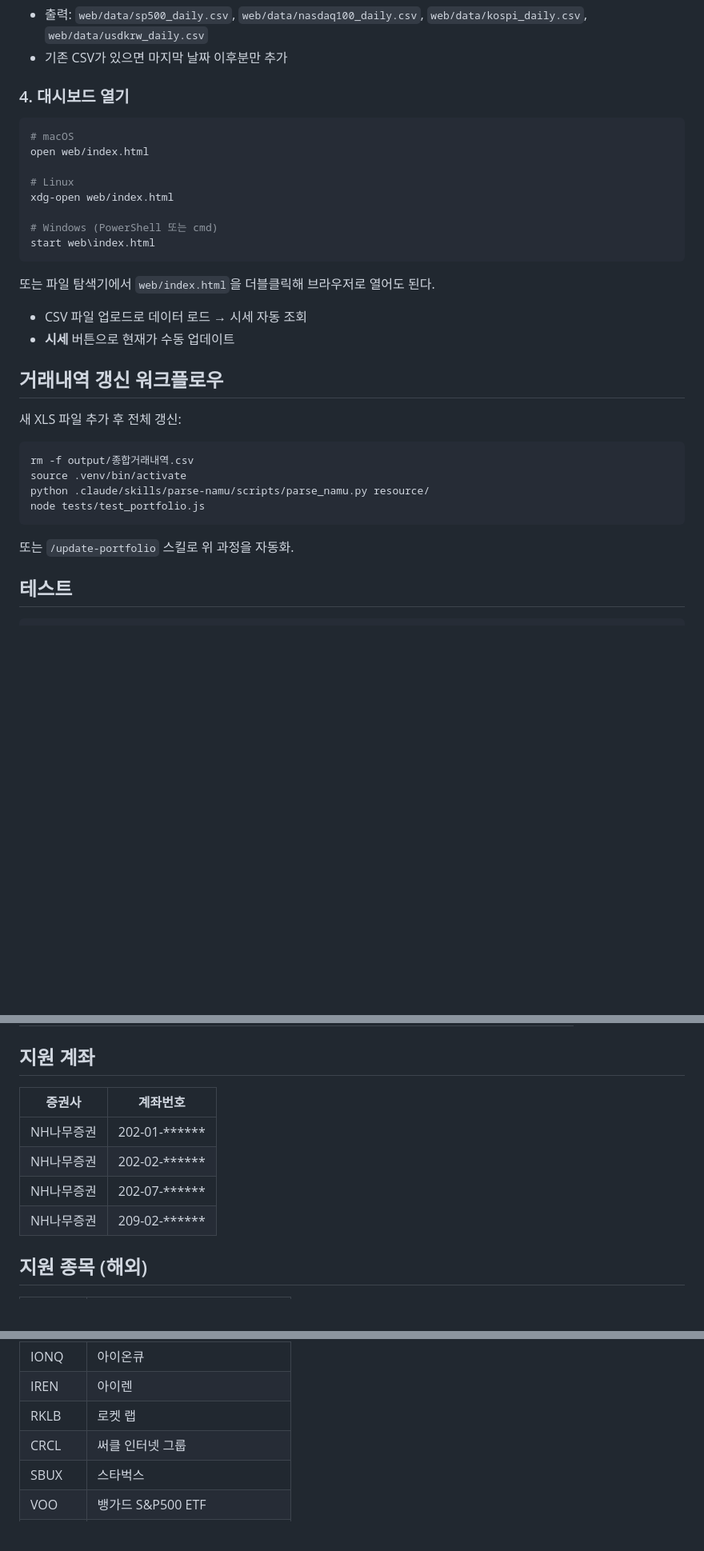
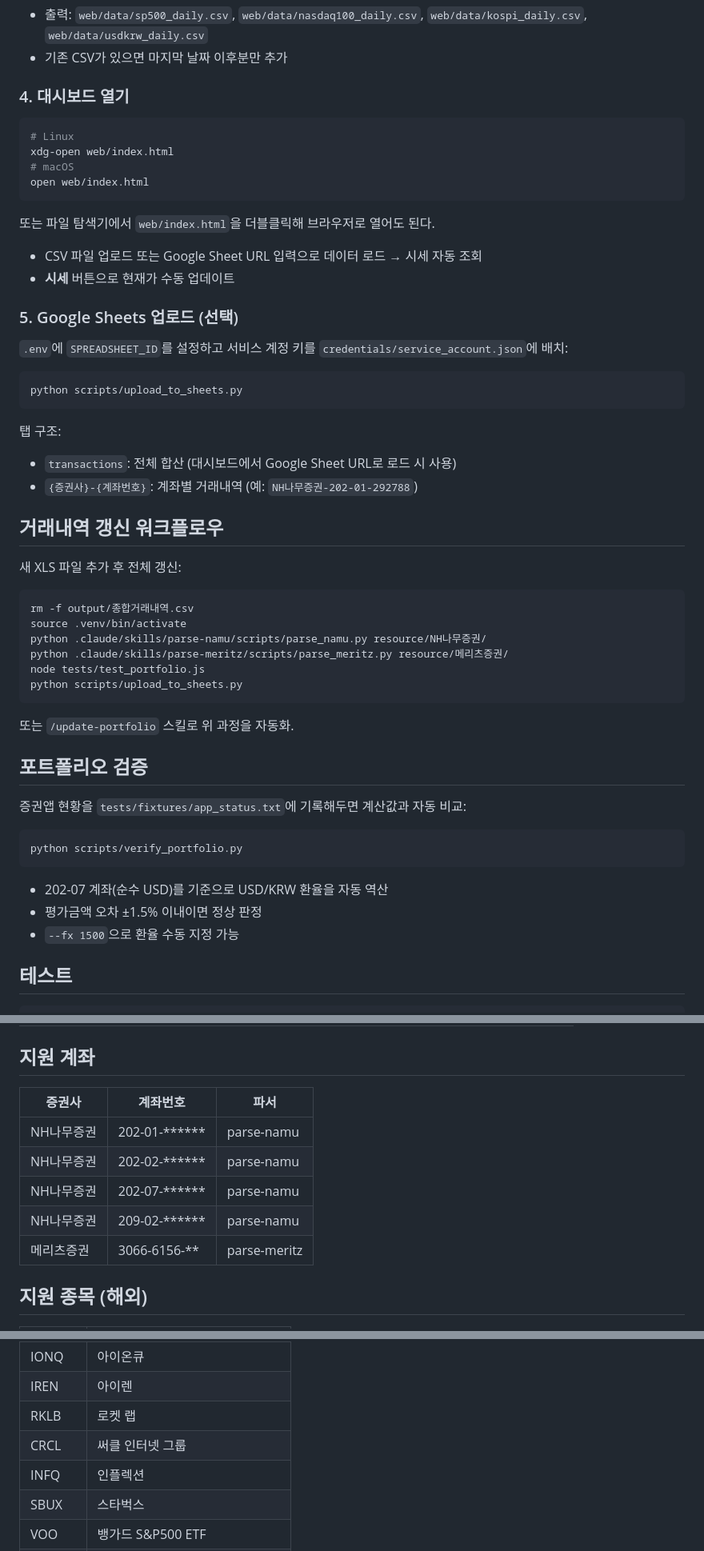
Before and after one commit to jsleeg98/financial-portfolio, a Markdown page: README.md, 3 parts joined by grey strips. Shown at 80% size. Drawn GitHub-style; blank space fills up the shorter version.

````diff
--- a/README.md
+++ b/README.md
@@ -80,20 +92,28 @@ python scripts/fetch_benchmark.py
 ### 4. 대시보드 열기
 
 ```bash
+# Linux
+xdg-open web/index.html
 # macOS
 open web/index.html
-
-# Linux
-xdg-open web/index.html
-
-# Windows (PowerShell 또는 cmd)
-start web\index.html
 ```
 
 또는 파일 탐색기에서 `web/index.html`을 더블클릭해 브라우저로 열어도 된다.
 
-- CSV 파일 업로드로 데이터 로드 → 시세 자동 조회
+- CSV 파일 업로드 또는 Google Sheet URL 입력으로 데이터 로드 → 시세 자동 조회
 - **시세** 버튼으로 현재가 수동 업데이트
+
+### 5. Google Sheets 업로드 (선택)
+
+`.env`에 `SPREADSHEET_ID`를 설정하고 서비스 계정 키를 `credentials/service_account.json`에 배치:
+
+```bash
+python scripts/upload_to_sheets.py
+```
+
+탭 구조:
+- `transactions`: 전체 합산 (대시보드에서 Google Sheet URL로 로드 시 사용)
+- `{증권사}-{계좌번호}`: 계좌별 거래내역 (예: `NH나무증권-202-01-292788`)
 
 ## 거래내역 갱신 워크플로우
 
@@ -102,11 +122,25 @@ start web\index.html
 ```bash
 rm -f output/종합거래내역.csv
 source .venv/bin/activate
-python .claude/skills/parse-namu/scripts/parse_namu.py resource/
+python .claude/skills/parse-namu/scripts/parse_namu.py resource/NH나무증권/
+python .claude/skills/parse-meritz/scripts/parse_meritz.py resource/메리츠증권/
 node tests/test_portfolio.js
+python scripts/upload_to_sheets.py
 ```
 
 또는 `/update-portfolio` 스킬로 위 과정을 자동화.
+
+## 포트폴리오 검증
+
+증권앱 현황을 `tests/fixtures/app_status.txt`에 기록해두면 계산값과 자동 비교:
+
+```bash
+python scripts/verify_portfolio.py
+```
+
+- 202-07 계좌(순수 USD)를 기준으로 USD/KRW 환율을 자동 역산
+- 평가금액 오차 ±1.5% 이내이면 정상 판정
+- `--fx 1500`으로 환율 수동 지정 가능
 
 ## 테스트
 
@@ -122,12 +156,13 @@ node tests/test_portfolio.js
 
 ## 지원 계좌
 
-| 증권사 | 계좌번호 |
-|--------|---------|
-| NH나무증권 | 202-01-****** |
-| NH나무증권 | 202-02-****** |
-| NH나무증권 | 202-07-****** |
-| NH나무증권 | 209-02-****** |
+| 증권사 | 계좌번호 | 파서 |
+|--------|---------|------|
+| NH나무증권 | 202-01-****** | parse-namu |
+| NH나무증권 | 202-02-****** | parse-namu |
+| NH나무증권 | 202-07-****** | parse-namu |
+| NH나무증권 | 209-02-****** | parse-namu |
+| 메리츠증권 | 3066-6156-** | parse-meritz |
 
 ## 지원 종목 (해외)
 
@@ -143,6 +178,7 @@ node tests/test_portfolio.js
 | IREN | 아이렌 |
 | RKLB | 로켓 랩 |
 | CRCL | 써클 인터넷 그룹 |
+| INFQ | 인플렉션 |
 | SBUX | 스타벅스 |
 | VOO | 뱅가드 S&P500 ETF |
 | SGOV | 아이셰어즈 0-3개월 미국 국채 ETF |
````
Also changed, not shown: other parts of README.md (+35 -23 lines), CLAUDE.md (+86 -14 lines).
